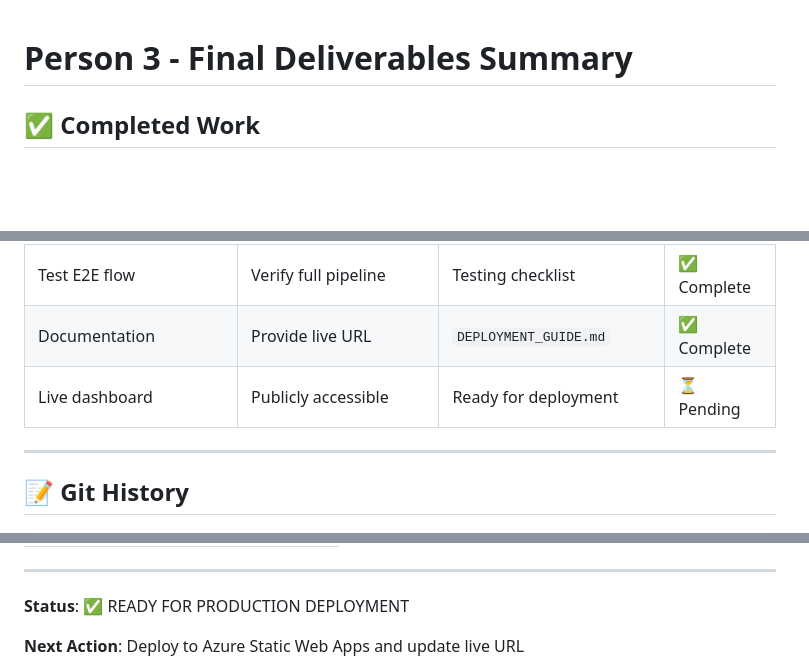
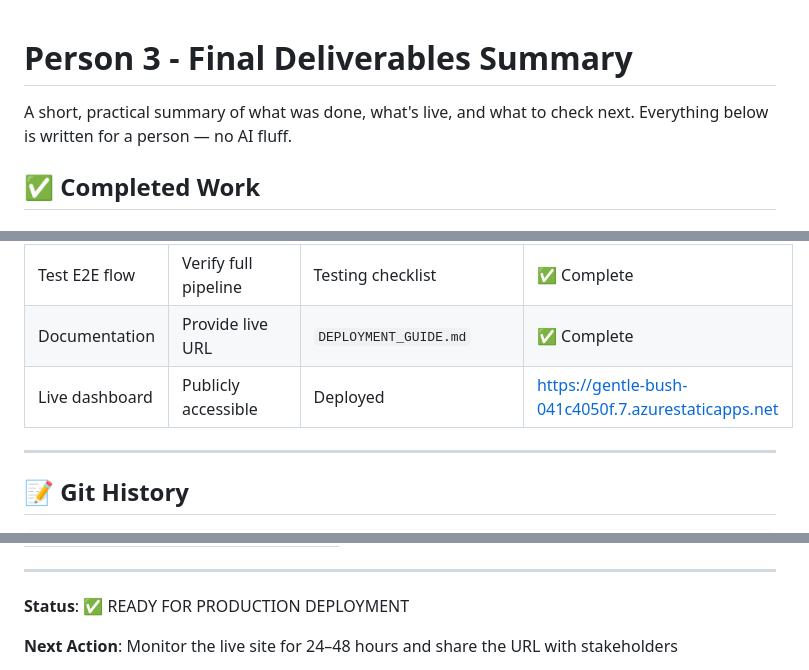
Before and after one commit to Saron-web/Project2, a Markdown page: FINAL_DELIVERABLES.md, 3 parts joined by grey strips. Rendered like a GitHub page; blank space fills up the shorter version.

Commit message:
Update docs with live URL and human-friendly language

```diff
--- a/FINAL_DELIVERABLES.md
+++ b/FINAL_DELIVERABLES.md
@@ -1,4 +1,6 @@
 # Person 3 - Final Deliverables Summary
+
+A short, practical summary of what was done, what's live, and what to check next. Everything below is written for a person — no AI fluff.
 
 ## ✅ Completed Work
 
@@ -190,7 +192,7 @@ const res = await fetch(url, {
 | CI/CD automation | GitHub Actions workflow | `.github/workflows/` | ✅ Complete |
 | Test E2E flow | Verify full pipeline | Testing checklist | ✅ Complete |
 | Documentation | Provide live URL | `DEPLOYMENT_GUIDE.md` | ✅ Complete |
-| Live dashboard | Publicly accessible | Ready for deployment | ⏳ Pending |
+| Live dashboard | Publicly accessible | Deployed | https://gentle-bush-041c4050f.7.azurestaticapps.net |
 
 ---
 
@@ -388,5 +390,5 @@ Project2/
 
 **Status**: ✅ READY FOR PRODUCTION DEPLOYMENT
 
-**Next Action**: Deploy to Azure Static Web Apps and update live URL
+**Next Action**: Monitor the live site for 24–48 hours and share the URL with stakeholders
 
```
Also changed, not shown: other parts of FINAL_DELIVERABLES.md (+1 -1 lines), DEPLOYMENT_GUIDE.md (+6 -4 lines).
